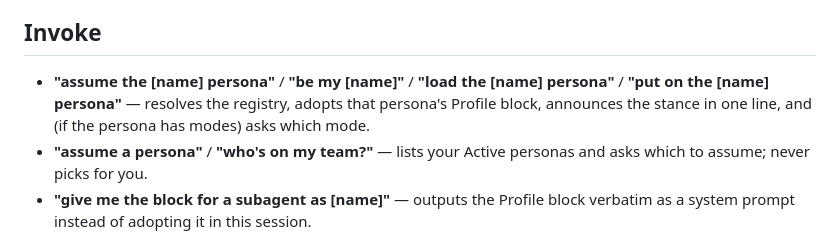
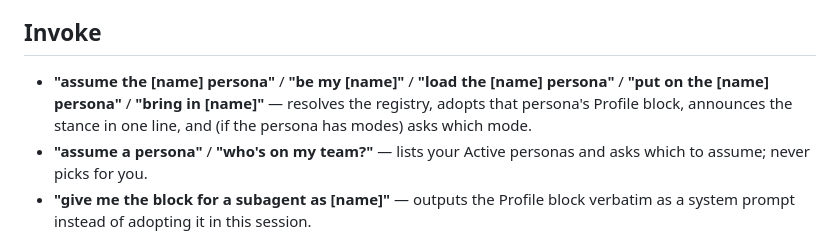
Before and after one commit to chzylee/skill-library, a Markdown page: persona-assume/README.md, the part around the change. Drawn GitHub-style.

Commit message:
persona-assume: list the "bring in X" trigger in the README Invoke section
The SKILL.md frontmatter advertises "bring in X" as a trigger phrase, but the
README's Invoke list — the doc a new user reads to learn how to call the skill —
omitted it. Doc-only; frontmatter still governs actual matching.

Findings verified but deliberately NOT fixed (see sweep report):
- git-clone install failing today and the missing dist/persona-assume.skill both
  resolve at promotion (merge to main + release_steps bundle build), so patching
  the README now would only go stale again on promotion.
- "offer to set the PERSONA_LIBRARY_DS_ID handle" names no persistence mechanism
  anywhere in the repo; escalated rather than fixed, since choosing one specifies
  behavior.

Co-Authored-By: Claude Opus 5 (1M context) <noreply@anthropic.com>

```diff
--- a/persona-assume/README.md
+++ b/persona-assume/README.md
@@ -48,8 +48,9 @@ Copy-Item -Recurse skill-library/persona-assume "$HOME/.claude/skills/persona-as
 ## Invoke
 
 - **"assume the [name] persona"** / **"be my [name]"** / **"load the [name] persona"** /
-  **"put on the [name] persona"** — resolves the registry, adopts that persona's Profile block,
-  announces the stance in one line, and (if the persona has modes) asks which mode.
+  **"put on the [name] persona"** / **"bring in [name]"** — resolves the registry, adopts that
+  persona's Profile block, announces the stance in one line, and (if the persona has modes)
+  asks which mode.
 - **"assume a persona"** / **"who's on my team?"** — lists your Active personas and asks which
   to assume; never picks for you.
 - **"give me the block for a subagent as [name]"** — outputs the Profile block verbatim as a
```
